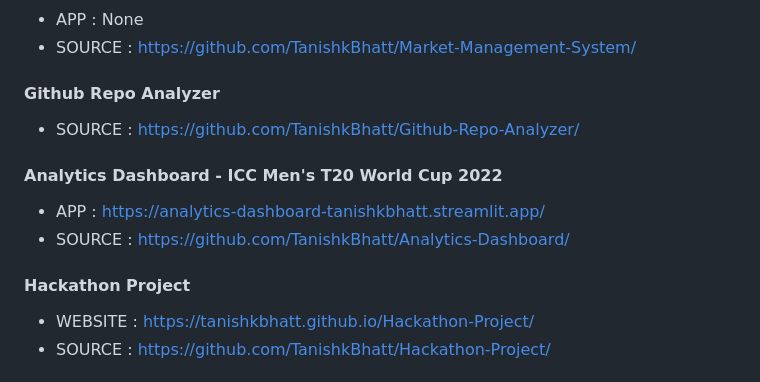
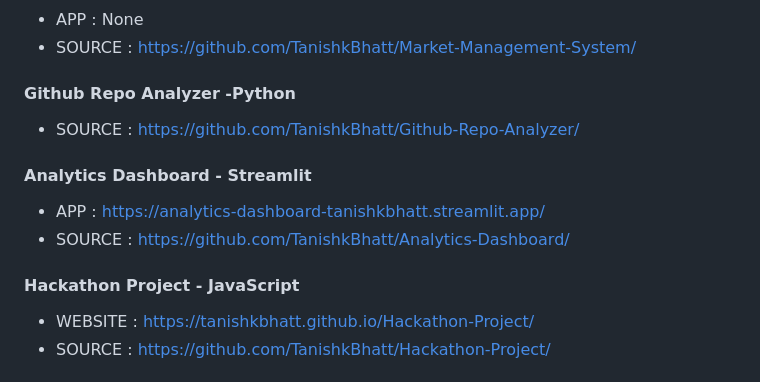
Before and after one commit to TanishkBhatt/TanishkBhatt, a Markdown page: README.md, the part around the change. GitHub-like rendering.

Commit message:
Update project titles and descriptions in README

```diff
--- a/README.md
+++ b/README.md
@@ -35,14 +35,14 @@ My primary focus is on Python programming, particularly in the domains of Artifi
 - APP : None
 - SOURCE : https://github.com/TanishkBhatt/Market-Management-System/
 
-#### Github Repo Analyzer
+#### Github Repo Analyzer -Python
 - SOURCE : https://github.com/TanishkBhatt/Github-Repo-Analyzer/
 
-#### Analytics Dashboard - ICC Men's T20 World Cup 2022
+#### Analytics Dashboard - Streamlit
 - APP : https://analytics-dashboard-tanishkbhatt.streamlit.app/ <br>
 - SOURCE : https://github.com/TanishkBhatt/Analytics-Dashboard/
 
-#### Hackathon Project
+#### Hackathon Project - JavaScript
 - WEBSITE : https://tanishkbhatt.github.io/Hackathon-Project/
 - SOURCE : https://github.com/TanishkBhatt/Hackathon-Project/
 
```
